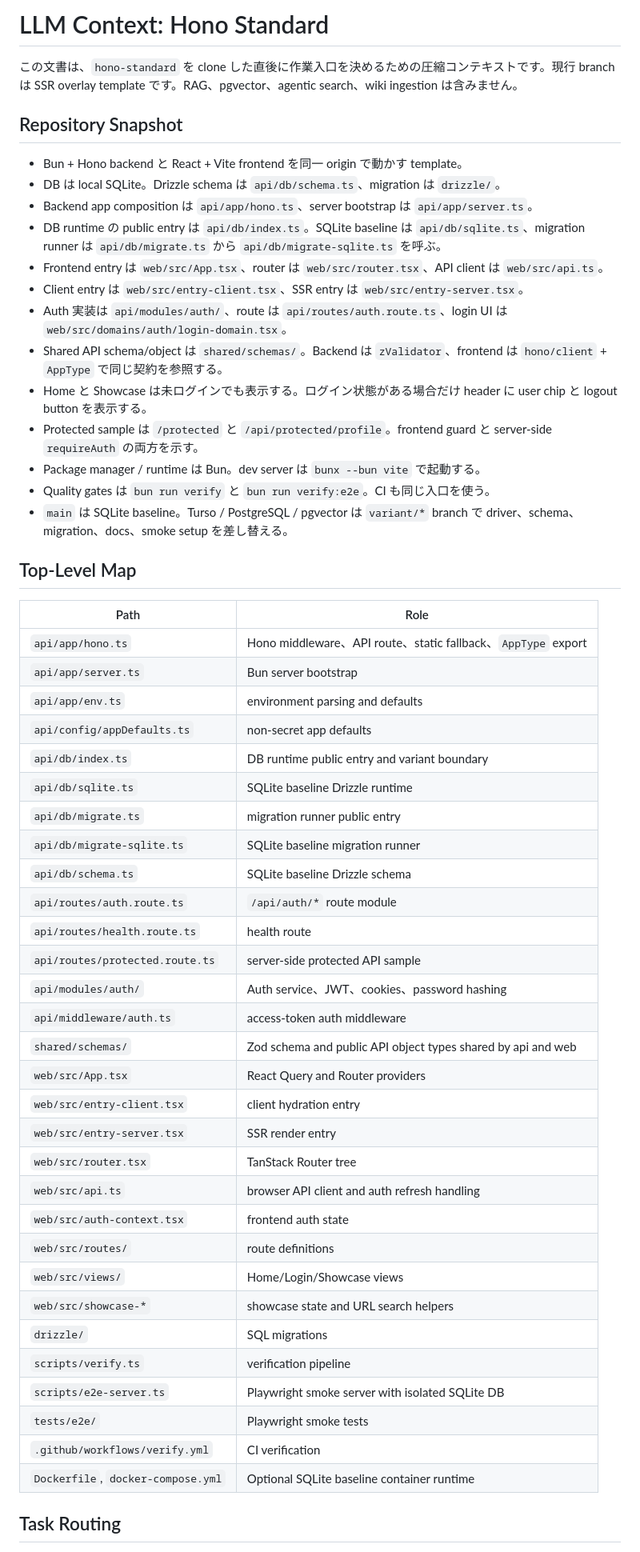
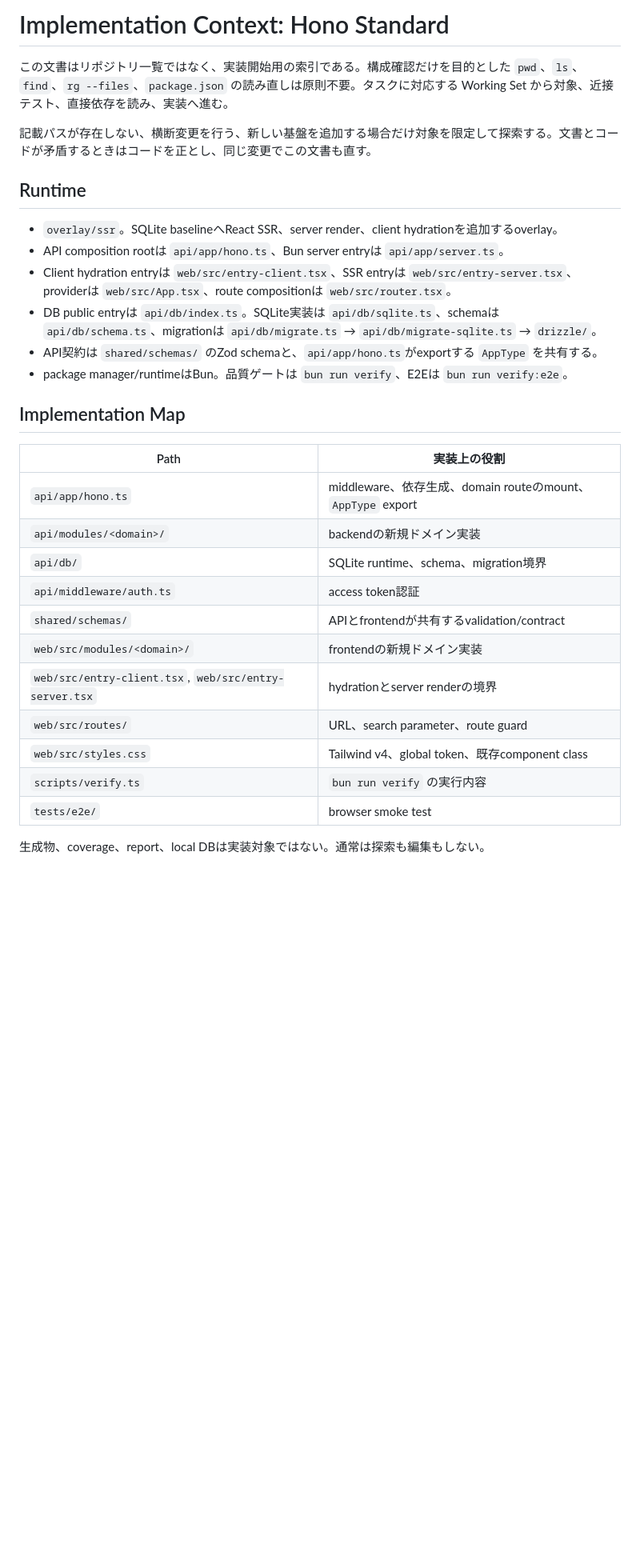
Before and after one commit to ugnoguchigxp/hono-standard, a Markdown page: LLM_CONTEXT.md, the part around one of its changes. Shown at 80% size. Drawn GitHub-style; blank space fills up the shorter version.

Commit message:
docs: focus LLM context on implementation

```diff
--- a/LLM_CONTEXT.md
+++ b/LLM_CONTEXT.md
@@ -1,57 +1,33 @@
-# LLM Context: Hono Standard
+# Implementation Context: Hono Standard
 
-この文書は、`hono-standard` を clone した直後に作業入口を決めるための圧縮コンテキストです。現行 branch は SSR overlay template です。RAG、pgvector、agentic search、wiki ingestion は含みません。
+この文書はリポジトリ一覧ではなく、実装開始用の索引である。構成確認だけを目的とした `pwd`、`ls`、`find`、`rg --files`、`package.json` の読み直しは原則不要。タスクに対応する Working Set から対象、近接テスト、直接依存を読み、実装へ進む。
 
-## Repository Snapshot
+記載パスが存在しない、横断変更を行う、新しい基盤を追加する場合だけ対象を限定して探索する。文書とコードが矛盾するときはコードを正とし、同じ変更でこの文書も直す。
 
-- Bun + Hono backend と React + Vite frontend を同一 origin で動かす template。
-- DB は local SQLite。Drizzle schema は `api/db/schema.ts`、migration は `drizzle/`。
-- Backend app composition は `api/app/hono.ts`、server bootstrap は `api/app/server.ts`。
-- DB runtime の public entry は `api/db/index.ts`。SQLite baseline は `api/db/sqlite.ts`、migration runner は `api/db/migrate.ts` から `api/db/migrate-sqlite.ts` を呼ぶ。
-- Frontend entry は `web/src/App.tsx`、router は `web/src/router.tsx`、API client は `web/src/api.ts`。
-- Client entry は `web/src/entry-client.tsx`、SSR entry は `web/src/entry-server.tsx`。
-- Auth 実装は `api/modules/auth/`、route は `api/routes/auth.route.ts`、login UI は `web/src/domains/auth/login-domain.tsx`。
-- Shared API schema/object は `shared/schemas/`。Backend は `zValidator`、frontend は `hono/client` + `AppType` で同じ契約を参照する。
-- Home と Showcase は未ログインでも表示する。ログイン状態がある場合だけ header に user chip と logout button を表示する。
-- Protected sample は `/protected` と `/api/protected/profile`。frontend guard と server-side `requireAuth` の両方を示す。
-- Package manager / runtime は Bun。dev server は `bunx --bun vite` で起動する。
-- Quality gates は `bun run verify` と `bun run verify:e2e`。CI も同じ入口を使う。
-- `main` は SQLite baseline。Turso / PostgreSQL / pgvector は `variant/*` branch で driver、schema、migration、docs、smoke setup を差し替える。
+## Runtime
 
-## Top-Level Map
+- `overlay/ssr`。SQLite baselineへReact SSR、server render、client hydrationを追加するoverlay。
+- API composition rootは `api/app/hono.ts`、Bun server entryは `api/app/server.ts`。
+- Client hydration entryは `web/src/entry-client.tsx`、SSR entryは `web/src/entry-server.tsx`、providerは `web/src/App.tsx`、route compositionは `web/src/router.tsx`。
+- DB public entryは `api/db/index.ts`。SQLite実装は `api/db/sqlite.ts`、schemaは `api/db/schema.ts`、migrationは `api/db/migrate.ts` → `api/db/migrate-sqlite.ts` → `drizzle/`。
+- API契約は `shared/schemas/` のZod schemaと、`api/app/hono.ts`がexportする `AppType` を共有する。
+- package manager/runtimeはBun。品質ゲートは `bun run verify`、E2Eは `bun run verify:e2e`。
 
-| Path | Role |
+## Implementation Map
+
+| Path | 実装上の役割 |
 | --- | --- |
-| `api/app/hono.ts` | Hono middleware、API route、static fallback、`AppType` export |
-| `api/app/server.ts` | Bun server bootstrap |
-| `api/app/env.ts` | environment parsing and defaults |
-| `api/config/appDefaults.ts` | non-secret app defaults |
-| `api/db/index.ts` | DB runtime public entry and variant boundary |
-| `api/db/sqlite.ts` | SQLite baseline Drizzle runtime |
-| `api/db/migrate.ts` | migration runner public entry |
-| `api/db/migrate-sqlite.ts` | SQLite baseline migration runner |
-| `api/db/schema.ts` | SQLite baseline Drizzle schema |
-| `api/routes/auth.route.ts` | `/api/auth/*` route module |
-| `api/routes/health.route.ts` | health route |
-| `api/routes/protected.route.ts` | server-side protected API sample |
-| `api/modules/auth/` | Auth service、JWT、cookies、password hashing |
-| `api/middleware/auth.ts` | access-token auth middleware |
-| `shared/schemas/` | Zod schema and public API object types shared by api and web |
-| `web/src/App.tsx` | React Query and Router providers |
-| `web/src/entry-client.tsx` | client hydration entry |
-| `web/src/entry-server.tsx` | SSR render entry |
-| `web/src/router.tsx` | TanStack Router tree |
-| `web/src/api.ts` | browser API client and auth refresh handling |
-| `web/src/auth-context.tsx` | frontend auth state |
-| `web/src/routes/` | route definitions |
-| `web/src/views/` | Home/Login/Showcase views |
-| `web/src/showcase-*` | showcase state and URL search helpers |
-| `drizzle/` | SQL migrations |
-| `scripts/verify.ts` | verification pipeline |
-| `scripts/e2e-server.ts` | Playwright smoke server with isolated SQLite DB |
-| `tests/e2e/` | Playwright smoke tests |
-| `.github/workflows/verify.yml` | CI verification |
-| `Dockerfile`, `docker-compose.yml` | Optional SQLite baseline container runtime |
+| `api/app/hono.ts` | middleware、依存生成、domain routeのmount、`AppType` export |
+| `api/modules/<domain>/` | backendの新規ドメイン実装 |
+| `api/db/` | SQLite runtime、schema、migration境界 |
+| `api/middleware/auth.ts` | access token認証 |
+| `shared/schemas/` | APIとfrontendが共有するvalidation/contract |
+| `web/src/modules/<domain>/` | frontendの新規ドメイン実装 |
+| `web/src/entry-client.tsx`, `web/src/entry-server.tsx` | hydrationとserver renderの境界 |
+| `web/src/routes/` | URL、search parameter、route guard |
+| `web/src/styles.css` | Tailwind v4、global token、既存component class |
+| `scripts/verify.ts` | `bun run verify` の実行内容 |
+| `tests/e2e/` | browser smoke test |
 
-## Task Routing
+生成物、coverage、report、local DBは実装対象ではない。通常は探索も編集もしない。
 
```
Also changed, not shown: other parts of LLM_CONTEXT.md (+84 -72 lines).
